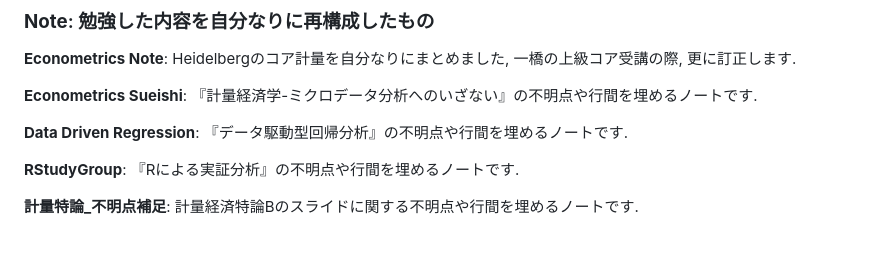
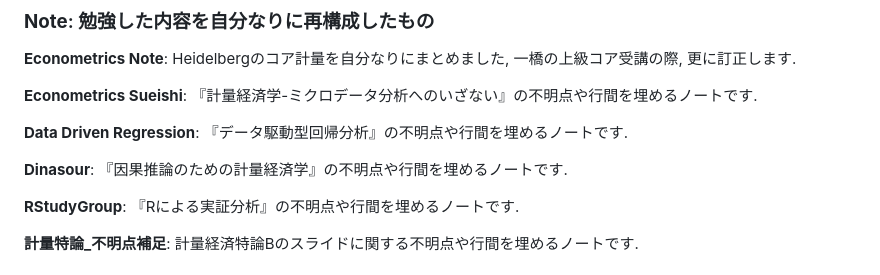
Before and after one commit to paranesia398/Economics_shared, a Markdown page: README.md, the part around the change. GitHub-like rendering; blank space fills up the shorter version.

Commit message:
Add Dinasour section to README

```diff
--- a/README.md
+++ b/README.md
@@ -12,6 +12,8 @@
 **Econometrics Sueishi**: 『計量経済学-ミクロデータ分析へのいざない』の不明点や行間を埋めるノートです.
 
 **Data Driven Regression**: 『データ駆動型回帰分析』の不明点や行間を埋めるノートです.
+
+**Dinasour**: 『因果推論のための計量経済学』の不明点や行間を埋めるノートです.
 
 **RStudyGroup**: 『Rによる実証分析』の不明点や行間を埋めるノートです.
 
```
